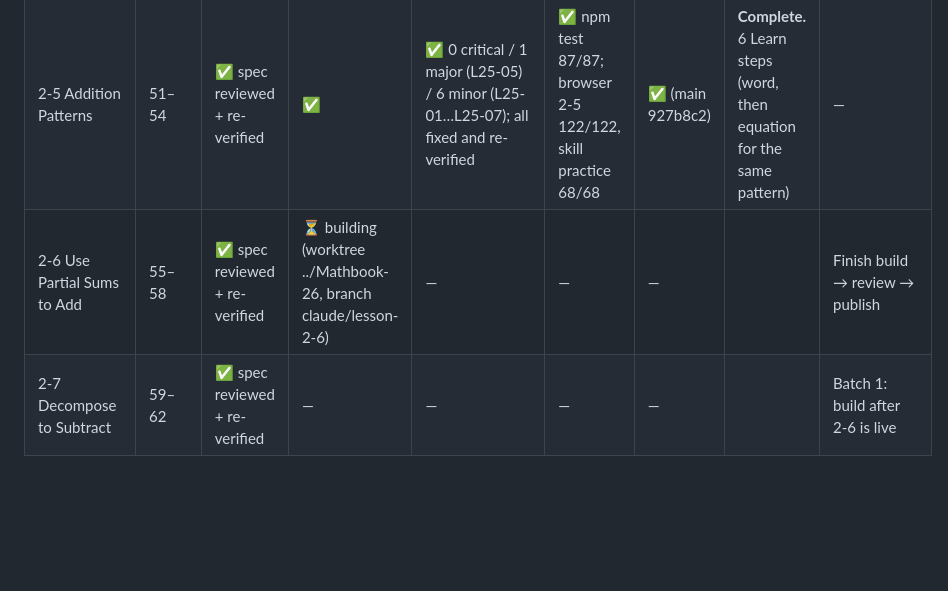
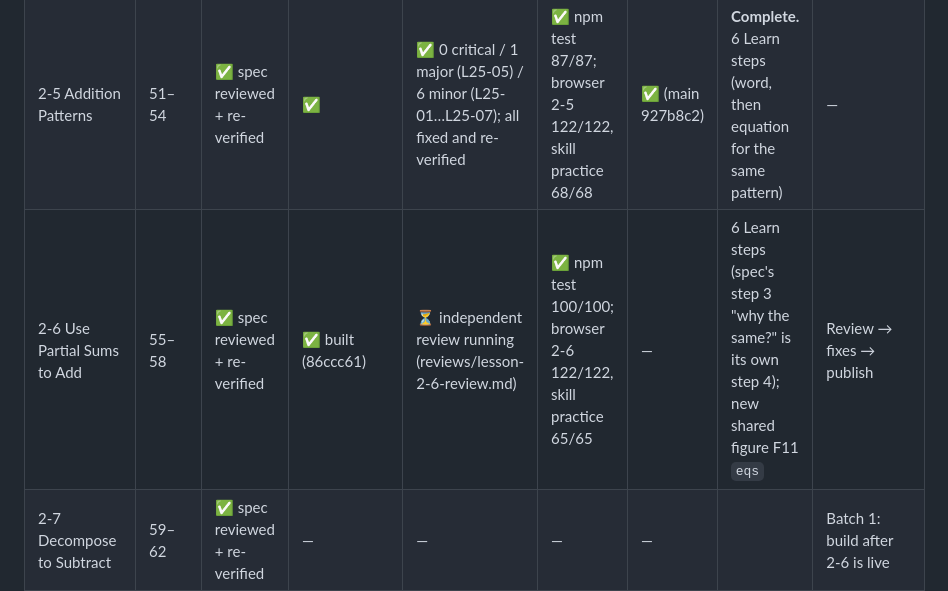
Before and after one commit to bazeocrisy/Mathbook, a Markdown page: docs/chapter-2/STATUS.md, the part around the change. Rendered like a GitHub page; blank space fills up the shorter version.

Commit message:
Status: 2-6 built and tested; independent review running
Co-Authored-By: Claude Opus 5.5 <noreply@anthropic.com>

```diff
--- a/docs/chapter-2/STATUS.md
+++ b/docs/chapter-2/STATUS.md
@@ -22,7 +22,7 @@ Earlier: lessons 2-3 and 2-4 are complete. Then build **Lesson 2-5 only** (one b
 | 2-3 Estimate Sums and Differences | 43–46 | ✅ spec reviewed + re-verified | ✅ | ✅ 0 critical / 1 major / 10 minor (L23-01 … L23-11); all fixed and re-verified | ✅ npm test 67/67; browser 2-3 122/122, skill practice 71/71 | ✅ (main 567997f) | **Complete (locked).** L23-04 closed | — |
 | 2-4 Use Addition Properties to Add | 47–50 | ✅ spec reviewed + re-verified | ✅ | ✅ 0 critical / 1 major (L24-01) / 6 minor; all fixed and re-verified (L24-05 avoided in 2-4; the shared-engine part stays open) | ✅ npm test 77/77; browser 2-4 109/109, skill practice 62/62 | ✅ (main 53d7f30) | **Complete.** | — |
 | 2-5 Addition Patterns | 51–54 | ✅ spec reviewed + re-verified | ✅ | ✅ 0 critical / 1 major (L25-05) / 6 minor (L25-01…L25-07); all fixed and re-verified | ✅ npm test 87/87; browser 2-5 122/122, skill practice 68/68 | ✅ (main 927b8c2) | **Complete.** 6 Learn steps (word, then equation for the same pattern) | — |
-| 2-6 Use Partial Sums to Add | 55–58 | ✅ spec reviewed + re-verified | ⏳ building (worktree ../Mathbook-26, branch claude/lesson-2-6) | — | — | — | | Finish build → review → publish |
+| 2-6 Use Partial Sums to Add | 55–58 | ✅ spec reviewed + re-verified | ✅ built (86ccc61) | ⏳ independent review running (reviews/lesson-2-6-review.md) | ✅ npm test 100/100; browser 2-6 122/122, skill practice 65/65 | — | 6 Learn steps (spec's step 3 "why the same?" is its own step 4); new shared figure F11 `eqs` | Review → fixes → publish |
 | 2-7 Decompose to Subtract | 59–62 | ✅ spec reviewed + re-verified | — | — | — | — | | Batch 1: build after 2-6 is live |
 | 2-8 Adjust Numbers to Add or Subtract | 63–66 | ✅ spec reviewed + re-verified | — | — | — | — | | Build (after shared components) |
 | 2-9 Use Addition to Subtract | 67–70 | ✅ spec reviewed + re-verified | — | — | — | — | | Build (after shared components) |
```
